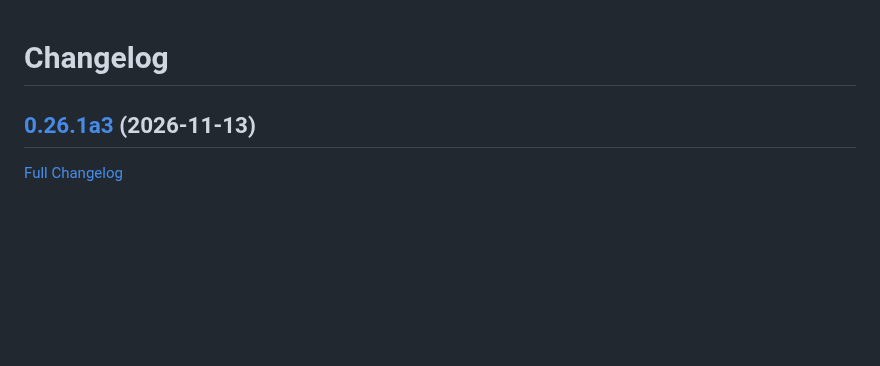
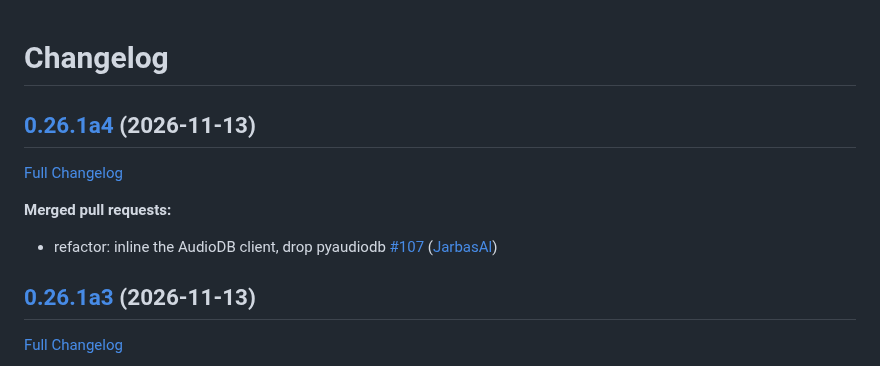
Before and after one commit to LeMetadatarr/metadatarr, a Markdown page: CHANGELOG.md, the part around the change. GitHub-like rendering; blank space fills up the shorter version.

Commit message:
Update Changelog

```diff
--- a/CHANGELOG.md
+++ b/CHANGELOG.md
@@ -1,4 +1,12 @@
 # Changelog
+
+## [0.26.1a4](https://github.com/LeMetadatarr/metadatarr/tree/0.26.1a4) (2026-11-13)
+
+[Full Changelog](https://github.com/LeMetadatarr/metadatarr/compare/0.26.1a3...0.26.1a4)
+
+**Merged pull requests:**
+
+- refactor: inline the AudioDB client, drop pyaudiodb [\#107](https://github.com/LeMetadatarr/metadatarr/pull/107) ([JarbasAl](https://github.com/JarbasAl))
 
 ## [0.26.1a3](https://github.com/LeMetadatarr/metadatarr/tree/0.26.1a3) (2026-11-13)
 
```
